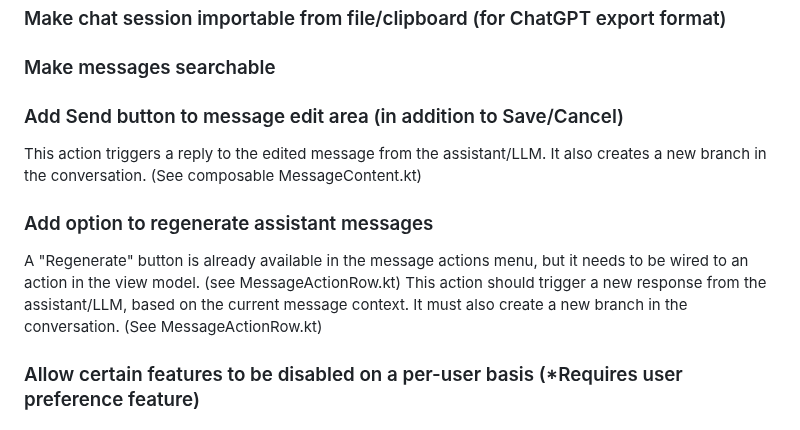
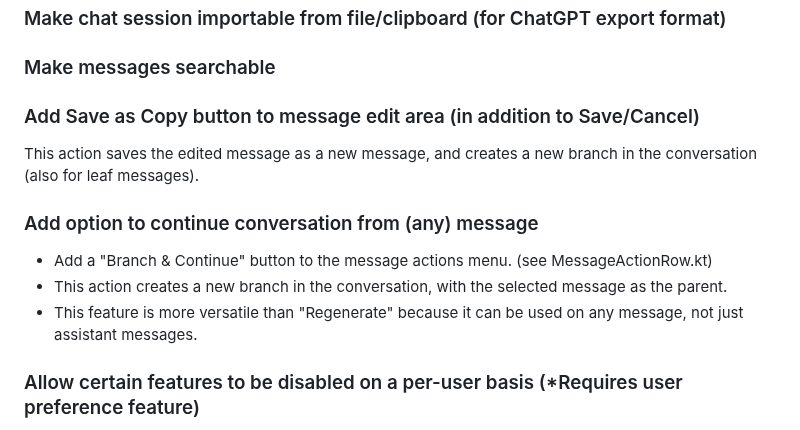
Before and after one commit to Torvian-eu/chatbot, a Markdown page: docs/New feature ideas.md, the part around the change. GitHub-like rendering.

Commit message:
docs: update feature ideas for conversation branching
- Refined "send button" idea to "save as copy"
- Replaced "regenerate assistant messages" with "branch & continue from any message"
- Added details for the "branch & continue" feature

```diff
--- a/docs/New feature ideas.md
+++ b/docs/New feature ideas.md
@@ -38,12 +38,13 @@
 
 ### Make messages searchable
 
-### Add Send button to message edit area (in addition to Save/Cancel)
-This action triggers a reply to the edited message from the assistant/LLM. It also creates a new branch in the conversation. (See composable MessageContent.kt)
+### Add Save as Copy button to message edit area (in addition to Save/Cancel)
+This action saves the edited message as a new message, and creates a new branch in the conversation (also for leaf messages).
 
-### Add option to regenerate assistant messages
-A "Regenerate" button is already available in the message actions menu, but it needs to be wired to an action in the view model. (see MessageActionRow.kt)
-This action should trigger a new response from the assistant/LLM, based on the current message context. It must also create a new branch in the conversation. (See MessageActionRow.kt)
+### Add option to continue conversation from (any) message
+- Add a "Branch & Continue" button to the message actions menu. (see MessageActionRow.kt)
+- This action creates a new branch in the conversation, with the selected message as the parent.
+- This feature is more versatile than "Regenerate" because it can be used on any message, not just assistant messages.
 
 ### Allow certain features to be disabled on a per-user basis (*Requires user preference feature)
 The user should be able to configure this in their profile.
```
